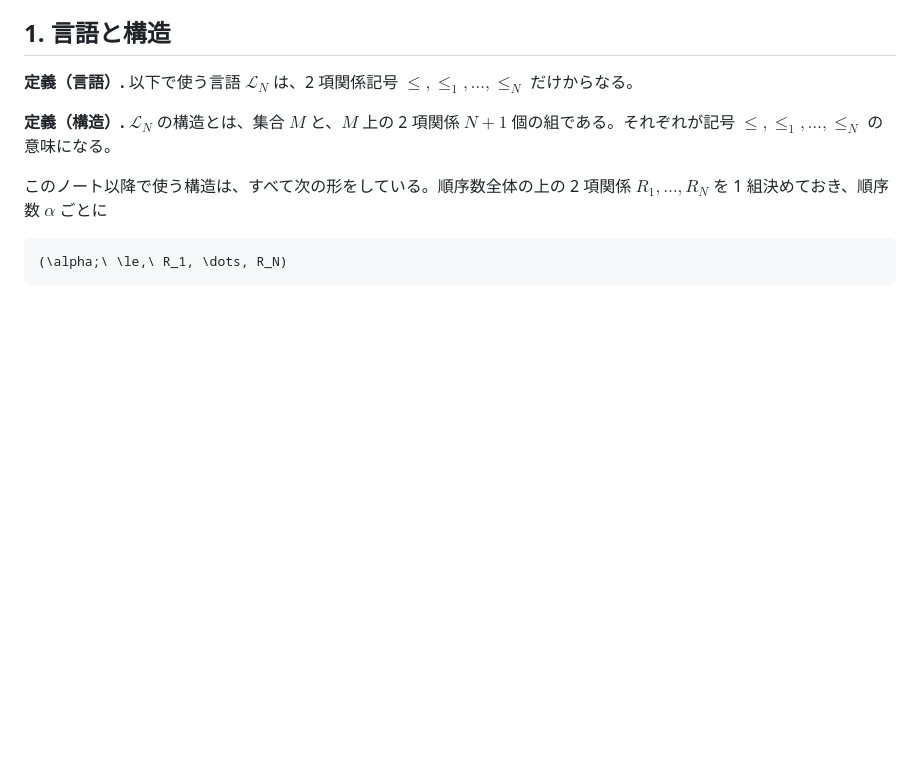
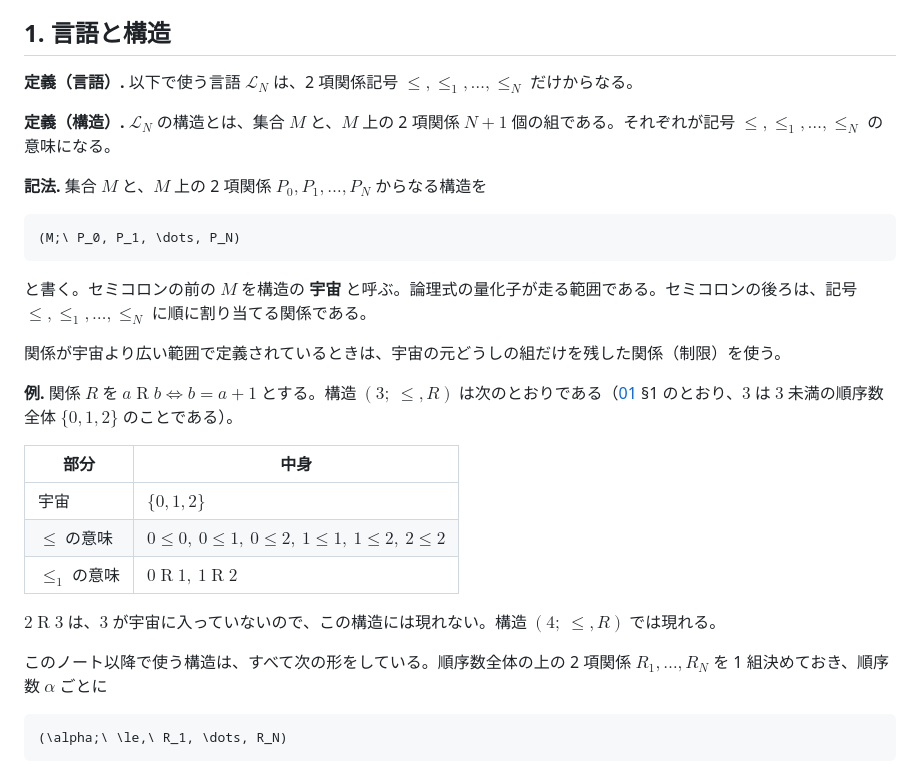
Before and after one commit to koteitan/bms-elem-pattern, a Markdown page: proof/02-elementary-substructure.md, the part around the change. Rendered like a GitHub page; blank space fills up the shorter version.

Commit message:
02-elementary-substructure.md: 構造の記法 (M; P₀, …, P_N) の説明を追加
- セミコロンの前が宇宙、後ろが記号 ≤, ≤₁, …, ≤_N に割り当てる関係であることを書いた
- 関係が宇宙より広く定義されているときは制限を使うことを書いた
- 例として構造 (3; ≤, R)（a R b ⟺ b = a + 1）の中身を表にした

Co-Authored-By: Claude Opus 5 (1M context) <noreply@anthropic.com>
Claude-Session: https://claude.ai/code/session_0138GpgUTxgrKooszMViTa66

````diff
--- a/proof/02-elementary-substructure.md
+++ b/proof/02-elementary-substructure.md
@@ -9,6 +9,26 @@
 **定義（言語）.** 以下で使う言語 $`\mathcal{L}_N`$ は、2 項関係記号 $`\le, \le_1, \dots, \le_N`$ だけからなる。
 
 **定義（構造）.** $`\mathcal{L}_N`$ の構造とは、集合 $`M`$ と、$`M`$ 上の 2 項関係 $`N + 1`$ 個の組である。それぞれが記号 $`\le, \le_1, \dots, \le_N`$ の意味になる。
+
+**記法.** 集合 $`M`$ と、$`M`$ 上の 2 項関係 $`P_0, P_1, \dots, P_N`$ からなる構造を
+
+```math
+(M;\ P_0, P_1, \dots, P_N)
+```
+
+と書く。セミコロンの前の $`M`$ を構造の **宇宙** と呼ぶ。論理式の量化子が走る範囲である。セミコロンの後ろは、記号 $`\le, \le_1, \dots, \le_N`$ に順に割り当てる関係である。
+
+関係が宇宙より広い範囲で定義されているときは、宇宙の元どうしの組だけを残した関係（制限）を使う。
+
+**例.** 関係 $`R`$ を $`a \mathrel{R} b \iff b = a + 1`$ とする。構造 $`(3;\ \le, R)`$ は次のとおりである（[01](01-ordinals.md) §1 のとおり、$`3`$ は $`3`$ 未満の順序数全体 $`\{0, 1, 2\}`$ のことである）。
+
+| 部分 | 中身 |
+|---|---|
+| 宇宙 | $`\{0, 1, 2\}`$ |
+| $`\le`$ の意味 | $`0 \le 0,\ 0 \le 1,\ 0 \le 2,\ 1 \le 1,\ 1 \le 2,\ 2 \le 2`$ |
+| $`\le_1`$ の意味 | $`0 \mathrel{R} 1,\ 1 \mathrel{R} 2`$ |
+
+$`2 \mathrel{R} 3`$ は、$`3`$ が宇宙に入っていないので、この構造には現れない。構造 $`(4;\ \le, R)`$ では現れる。
 
 このノート以降で使う構造は、すべて次の形をしている。順序数全体の上の 2 項関係 $`R_1, \dots, R_N`$ を 1 組決めておき、順序数 $`\alpha`$ ごとに
 
````
